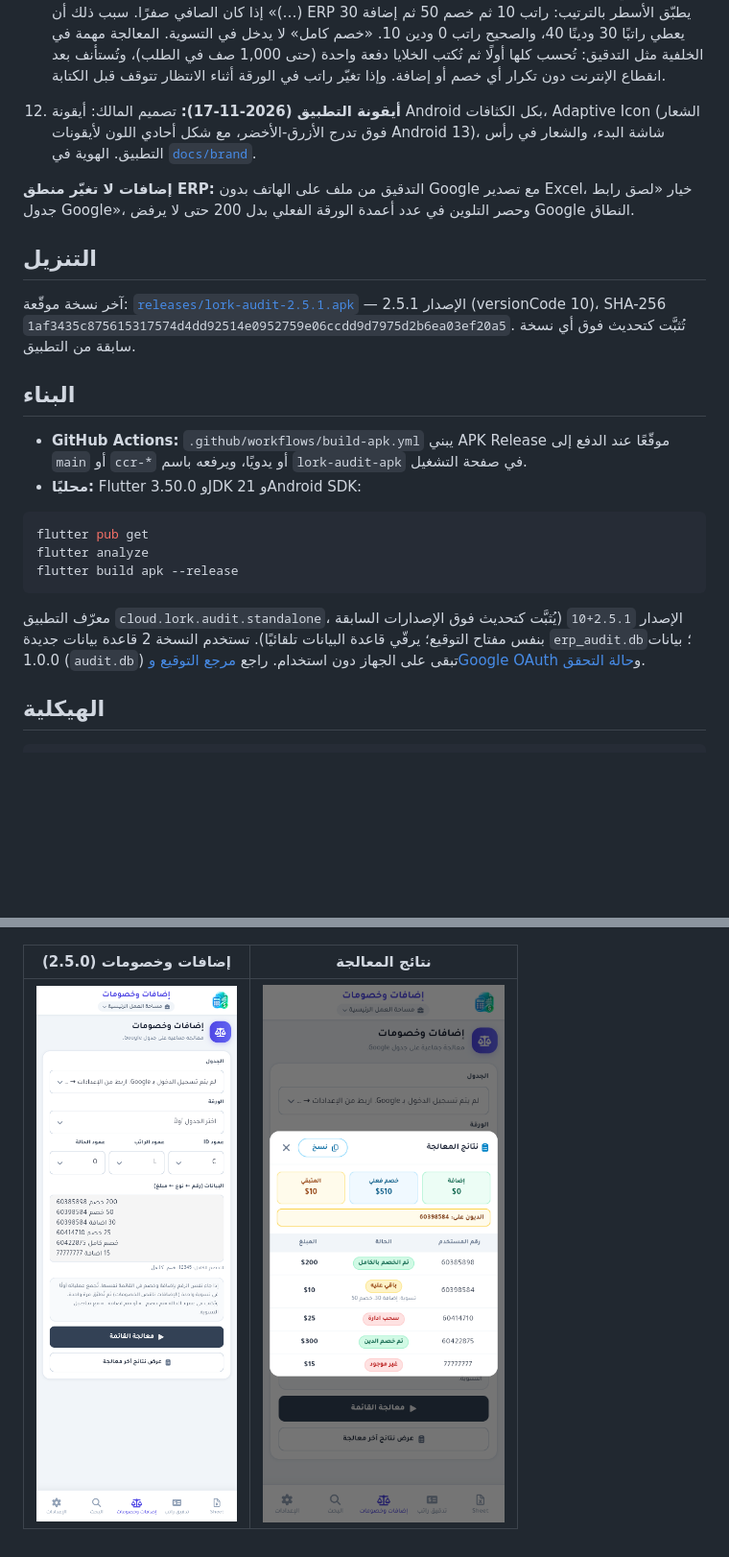
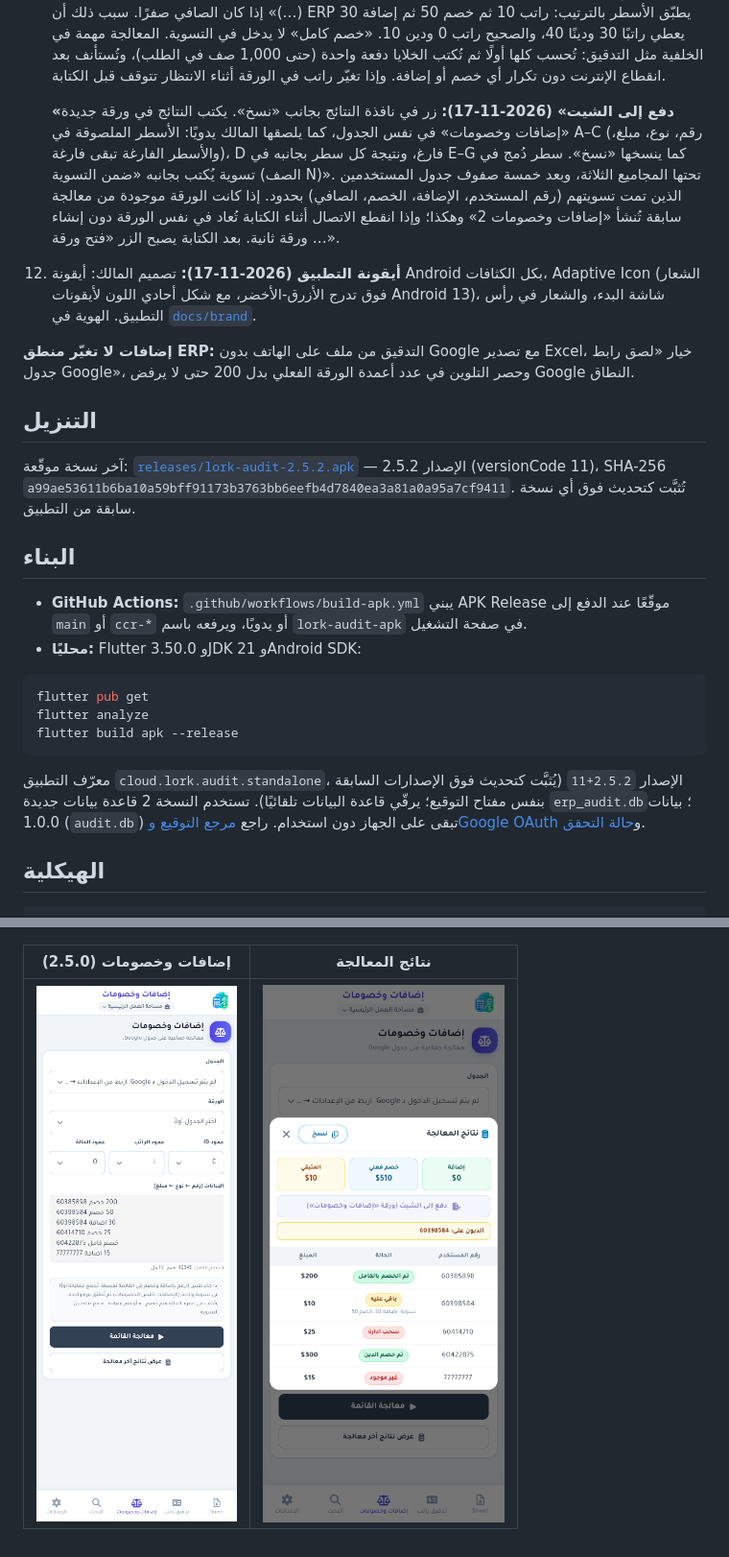
Before and after one commit to loorksy/ERPapk, a Markdown page: README.md, 2 parts joined by grey strips. Shown at 96% size. Rendered like a GitHub page; pictures changed too: docs/screenshots/adjustments-results.png; blank space fills up the shorter version.

````diff
--- a/README.md
+++ b/README.md
@@ -72,13 +72,15 @@
 9. **أعمدة لكل مساحة (2026-11-17):** الإعدادات ← «أعمدة …»: أعمدة جدول معلومات المستخدمين (رقم المستخدم C، اسم الوكالة D، الراتب L، الحالة تلقائي)، الإدارة (رقم المستخدم A، مبلغ الوكيل الفرعي W)، الوكيل (رقم المستخدم A، الراتب D، الاسم C)، ونص «غير مذكور» وأعمدته الإضافية (A للرقم، E للنص). القيم الافتراضية هي الأعمدة السابقة؛ الحفظ يطبّقها فورًا على صفحة التدقيق، ويمكن تغييرها في أي وقت. لا يُسمح بإعدادات تكتب الرقم أو النص فوق عمود الراتب أو الحالة.
 11. **اسم وكالة فارغ يذهب إلى «غير مذكور» (2026-11-17):** في التدقيق (الجماعي ومن ملف على الهاتف و«تدقيق غير المذكورين») المستخدم الذي عمود اسم الوكالة (D) عنده فارغ يُدقق كالمعتاد ويُنسخ إلى ورقة «غير مذكور» في جدول الإدارة (نص «غير مذكور» من أعمدة المساحة). ERP كان ينشئ لكل صف كهذا ورقة باسم «صف_N». العمود D نفسه لا يُكتب فيه شيء. وإذا كتب المالك «غير مذكور» بنفسه في D (ولو مع علامات اتجاه غير مرئية أو مسافات زائدة من النسخ) تذهب الصفوف إلى نفس الورقة، فالمكتوب والمنسي يُعاملان مثل بعض ولا تُنشأ ورقة ثانية.
 12. **إضافات وخصومات (2026-11-17):** نقل `services/memberAdjustmentSheetOps.js` (المعالجة الجماعية) كما هو: قراءة الأسطر (Tab أو مسافات)، أول صف للرقم، `computeSheetOp` (خصم، خصم كامل «تم خصم الدين»، راتب صفر «سحب ادارة»، «باقي عليه» إذا بقي دين 1 أو أكثر، وأي نوع غير «خصم» إضافة)، كتابة الراتب بمنزلتين والحالة «تم خصم X» / «تم اضافة X»، وملخص ERP ونص النسخ. قورنت النسخة بكود ERP نفسه على 600 قائمة عشوائية: لا اختلاف. **تعديل المالك:** إذا جاء رقم واحد بإضافة وخصم في القائمة نفسها تُجمع عملياته أولًا في تسوية (الإضافات ناقص الخصومات) تُطبَّق مرة واحدة مكان أول سطر له، ويُكتب في عمود الحالة «تم خصم 20 (تسوية: إضافة 30، خصم 50)» أو «تم اضافة …» أو «تمت التسوية (…)» إذا كان الصافي صفرًا. سبب ذلك أن ERP يطبّق الأسطر بالترتيب: راتب 10 ثم خصم 50 ثم إضافة 30 يعطي راتبًا 30 ودينًا 40، والصحيح راتب 0 ودين 10. «خصم كامل» لا يدخل في التسوية. المعالجة مهمة في الخلفية مثل التدقيق: تُحسب كلها أولًا ثم تُكتب الخلايا دفعة واحدة (حتى 1,000 صف في الطلب)، وتُستأنف بعد انقطاع الإنترنت دون تكرار أي خصم أو إضافة. وإذا تغيّر راتب في الورقة أثناء الانتظار تتوقف قبل الكتابة.
+
+    **«دفع إلى الشيت» (2026-11-17):** زر في نافذة النتائج بجانب «نسخ». يكتب النتائج في ورقة جديدة «إضافات وخصومات» في نفس الجدول، كما يلصقها المالك يدويًا: الأسطر الملصوقة في A–C (رقم، نوع، مبلغ، والأسطر الفارغة تبقى فارغة)، D فارغ، ونتيجة كل سطر بجانبه في E–G كما ينسخها «نسخ». سطر دُمج في تسوية يُكتب بجانبه «ضمن التسوية (الصف N)». تحتها المجاميع الثلاثة، وبعد خمسة صفوف جدول المستخدمين الذين تمت تسويتهم (رقم المستخدم، الإضافة، الخصم، الصافي) بحدود. إذا كانت الورقة موجودة من معالجة سابقة تُنشأ «إضافات وخصومات 2» وهكذا؛ وإذا انقطع الاتصال أثناء الكتابة تُعاد في نفس الورقة دون إنشاء ورقة ثانية. بعد الكتابة يصبح الزر «فتح ورقة …».
 10. **أيقونة التطبيق (2026-11-17):** تصميم المالك: أيقونة Android بكل الكثافات، Adaptive Icon (الشعار فوق تدرج الأزرق-الأخضر، مع شكل أحادي اللون لأيقونات Android 13)، شاشة البدء، والشعار في رأس التطبيق. الهوية في [`docs/brand`](docs/brand/README.md).
 
 **إضافات لا تغيّر منطق ERP:** التدقيق من ملف على الهاتف بدون Google مع تصدير Excel، خيار «لصق رابط جدول Google»، وحصر التلوين في عدد أعمدة الورقة الفعلي بدل 200 حتى لا يرفض Google النطاق.
 
 ## التنزيل
 
-آخر نسخة موقّعة: [`releases/lork-audit-2.5.1.apk`](releases/lork-audit-2.5.1.apk) — الإصدار 2.5.1 (versionCode 10)، SHA-256 `1af3435c875615317574d4dd92514e0952759e06ccdd9d7975d2b6ea03ef20a5`. تُثبَّت كتحديث فوق أي نسخة سابقة من التطبيق.
+آخر نسخة موقّعة: [`releases/lork-audit-2.5.2.apk`](releases/lork-audit-2.5.2.apk) — الإصدار 2.5.2 (versionCode 11)، SHA-256 `a99ae53611b6ba10a59bff91173b3763bb6eefb4d7840ea3a81a0a95a7cf9411`. تُثبَّت كتحديث فوق أي نسخة سابقة من التطبيق.
 
 ## البناء
 
@@ -91,7 +93,7 @@ flutter analyze
 flutter build apk --release
 ```
 
-معرّف التطبيق `cloud.lork.audit.standalone`، الإصدار `2.5.1+10` (يُثبَّت كتحديث فوق الإصدارات السابقة بنفس مفتاح التوقيع؛ يرقّي قاعدة البيانات تلقائيًا). تستخدم النسخة 2 قاعدة بيانات جديدة `erp_audit.db`؛ بيانات 1.0.0 (`audit.db`) تبقى على الجهاز دون استخدام. راجع [مرجع التوقيع وGoogle OAuth](docs/RELEASE_SIGNING.md) و[حالة التحقق](docs/VALIDATION.md).
+معرّف التطبيق `cloud.lork.audit.standalone`، الإصدار `2.5.2+11` (يُثبَّت كتحديث فوق الإصدارات السابقة بنفس مفتاح التوقيع؛ يرقّي قاعدة البيانات تلقائيًا). تستخدم النسخة 2 قاعدة بيانات جديدة `erp_audit.db`؛ بيانات 1.0.0 (`audit.db`) تبقى على الجهاز دون استخدام. راجع [مرجع التوقيع وGoogle OAuth](docs/RELEASE_SIGNING.md) و[حالة التحقق](docs/VALIDATION.md).
 
 ## الهيكلية
 
````
Also changed, not shown: docs/VALIDATION.md (+3 -3 lines), 7 other files.
